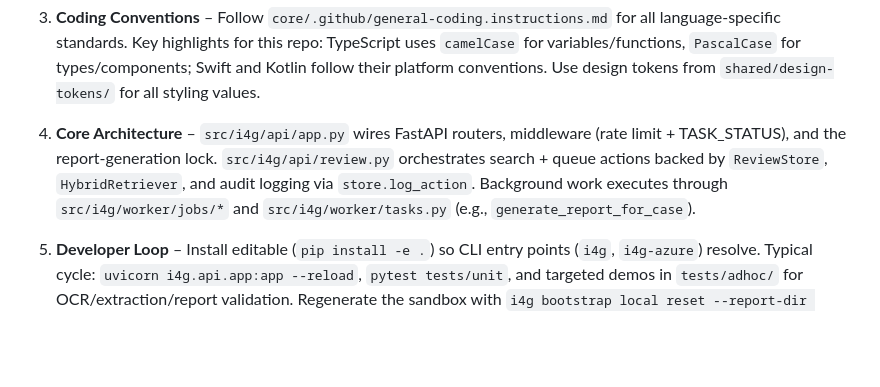
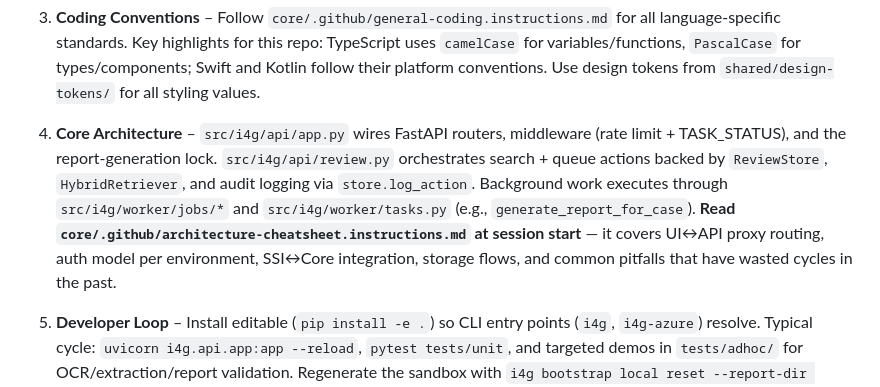
Before and after one commit to intelligenceforgood/mobile, a Markdown page: .github/copilot-instructions.md, the part around the change. GitHub-like rendering; blank space fills up the shorter version.

```diff
--- a/.github/copilot-instructions.md
+++ b/.github/copilot-instructions.md
@@ -13,7 +13,7 @@
 
 3. **Coding Conventions** – Follow `core/.github/general-coding.instructions.md` for all language-specific standards. Key highlights for this repo: TypeScript uses `camelCase` for variables/functions, `PascalCase` for types/components; Swift and Kotlin follow their platform conventions. Use design tokens from `shared/design-tokens/` for all styling values.
 
-4. **Core Architecture** – `src/i4g/api/app.py` wires FastAPI routers, middleware (rate limit + TASK_STATUS), and the report-generation lock. `src/i4g/api/review.py` orchestrates search + queue actions backed by `ReviewStore`, `HybridRetriever`, and audit logging via `store.log_action`. Background work executes through `src/i4g/worker/jobs/*` and `src/i4g/worker/tasks.py` (e.g., `generate_report_for_case`).
+4. **Core Architecture** – `src/i4g/api/app.py` wires FastAPI routers, middleware (rate limit + TASK_STATUS), and the report-generation lock. `src/i4g/api/review.py` orchestrates search + queue actions backed by `ReviewStore`, `HybridRetriever`, and audit logging via `store.log_action`. Background work executes through `src/i4g/worker/jobs/*` and `src/i4g/worker/tasks.py` (e.g., `generate_report_for_case`). **Read `core/.github/architecture-cheatsheet.instructions.md` at session start** — it covers UI↔API proxy routing, auth model per environment, SSI↔Core integration, storage flows, and common pitfalls that have wasted cycles in the past.
 
 5. **Developer Loop** – Install editable (`pip install -e .`) so CLI entry points (`i4g`, `i4g-azure`) resolve. Typical cycle: `uvicorn i4g.api.app:app --reload`, `pytest tests/unit`, and targeted demos in `tests/adhoc/` for OCR/extraction/report validation. Regenerate the sandbox with `i4g bootstrap local reset --report-dir data/reports/bootstrap_local` (use `--skip-*` flags for partial rebuilds). Call out if tests were skipped.
 
```
